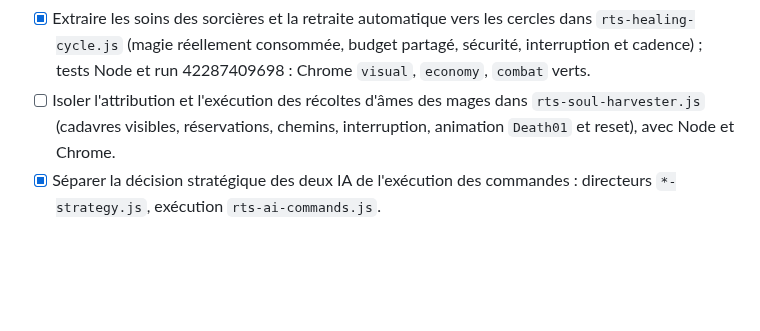
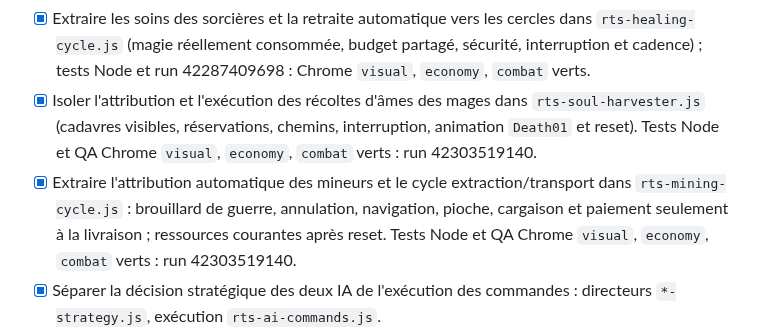
Before and after one commit to leye0/Fighters, a Markdown page: refactor.md, the part around the change. Drawn GitHub-style; blank space fills up the shorter version.

Commit message:
Mark validated soul harvesting and mining refactors complete

```diff
--- a/refactor.md
+++ b/refactor.md
@@ -139,9 +139,15 @@ qu'après modification, vérification et intégration dans `main`.
       cercles dans `rts-healing-cycle.js` (magie réellement consommée, budget
       partagé, sécurité, interruption et cadence) ; tests Node et
       run 42287409698 : Chrome `visual`, `economy`, `combat` verts.
-- [ ] Isoler l'attribution et l'exécution des récoltes d'âmes des mages dans
+- [x] Isoler l'attribution et l'exécution des récoltes d'âmes des mages dans
       `rts-soul-harvester.js` (cadavres visibles, réservations, chemins,
-      interruption, animation `Death01` et reset), avec Node et Chrome.
+      interruption, animation `Death01` et reset). Tests Node et QA Chrome
+      `visual`, `economy`, `combat` verts : run 42303519140.
+- [x] Extraire l'attribution automatique des mineurs et le cycle extraction/transport
+      dans `rts-mining-cycle.js` : brouillard de guerre, annulation, navigation,
+      pioche, cargaison et paiement seulement à la livraison ; ressources
+      courantes après reset. Tests Node et QA Chrome `visual`, `economy`,
+      `combat` verts : run 42303519140.
 - [x] Séparer la décision stratégique des deux IA de l'exécution des commandes :
       directeurs `*-strategy.js`, exécution `rts-ai-commands.js`.
 - [x] Valider en Chrome l'exécution des actions Orc/Sorcière extraite dans
```
